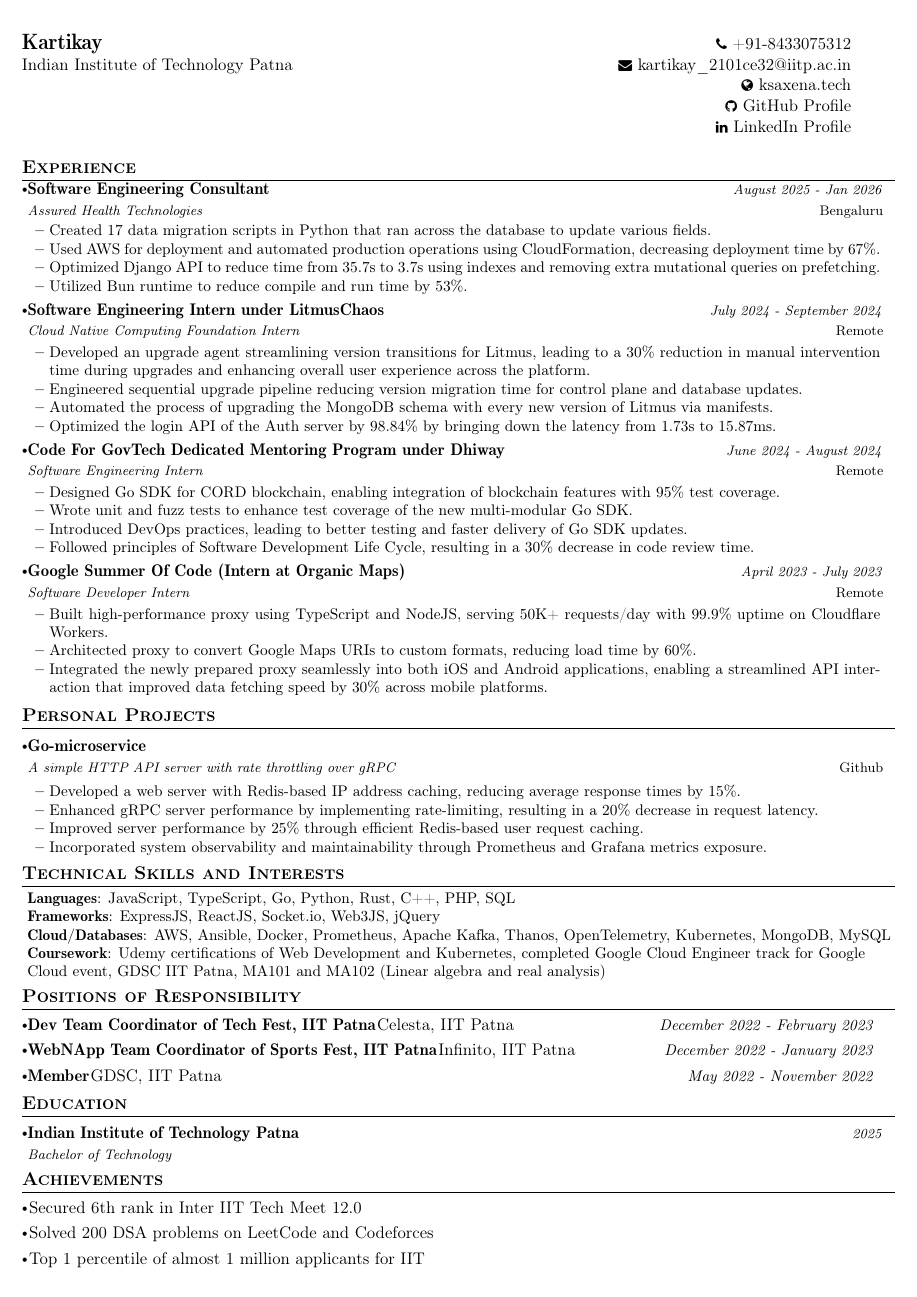
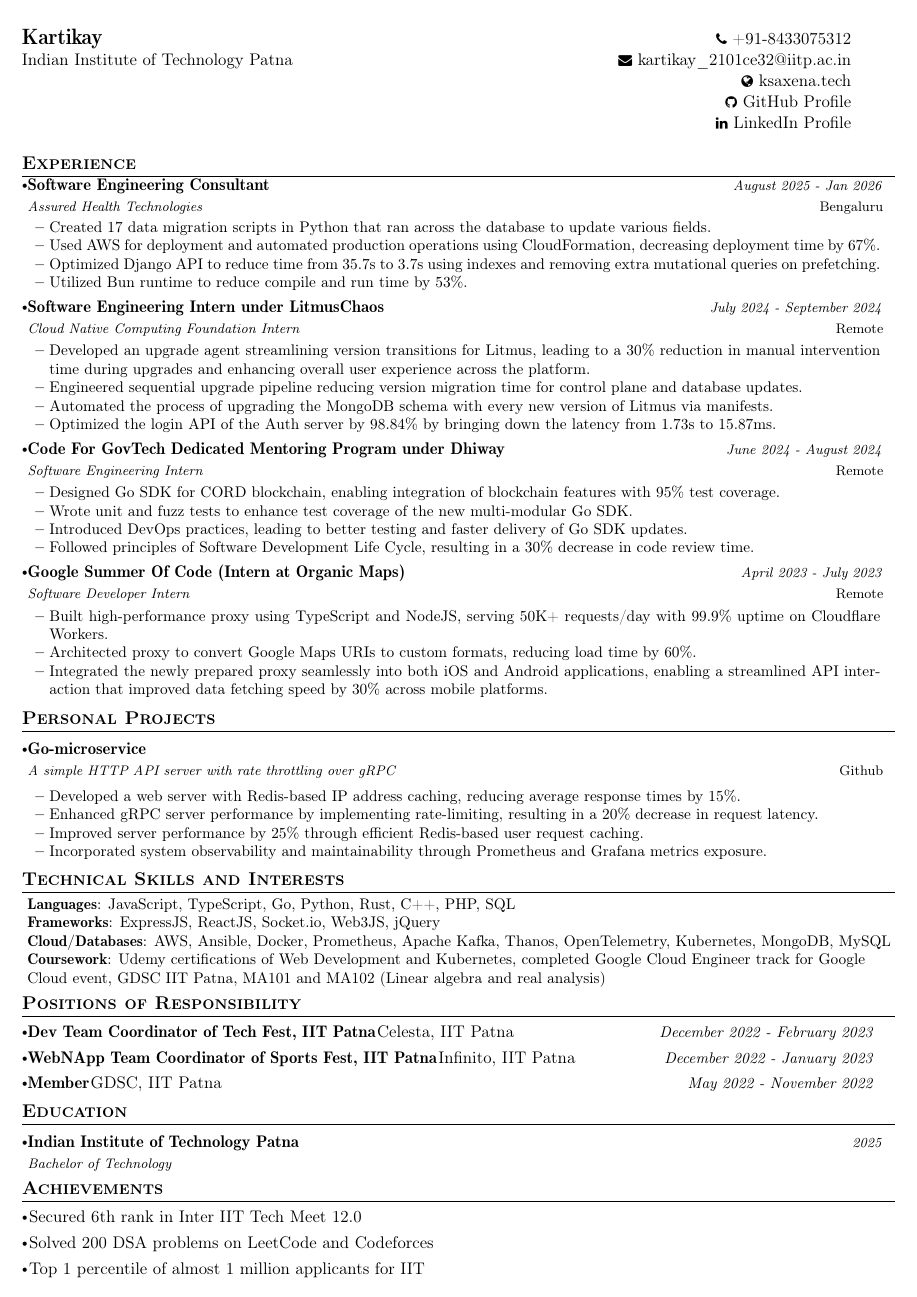
Before and after one commit to kartikaysaxena/resume-vault, a LaTeX document (software_engineer/software-engineer.tex): the whole page. Compiled offline with pdfLaTeX.

Commit message:
fix: tighten geometry so PDF fits one page on latexonline (matches Overleaf)

```diff
--- a/software_engineer/software-engineer.tex
+++ b/software_engineer/software-engineer.tex
@@ -33,7 +33,7 @@
 \fancyfoot{}
 \renewcommand{\headrulewidth}{0pt}
 \renewcommand{\footrulewidth}{0pt}
-\geometry{left=0.5cm, top=0.3cm, right=0.5cm, bottom=1cm}
+\geometry{left=0.5cm, top=0.2cm, right=0.5cm, bottom=0.75cm}
 % Adjust margins
 %\addtolength{\oddsidemargin}{-0.5in}
 %\addtolength{\evensidemargin}{-0.5in}
```
